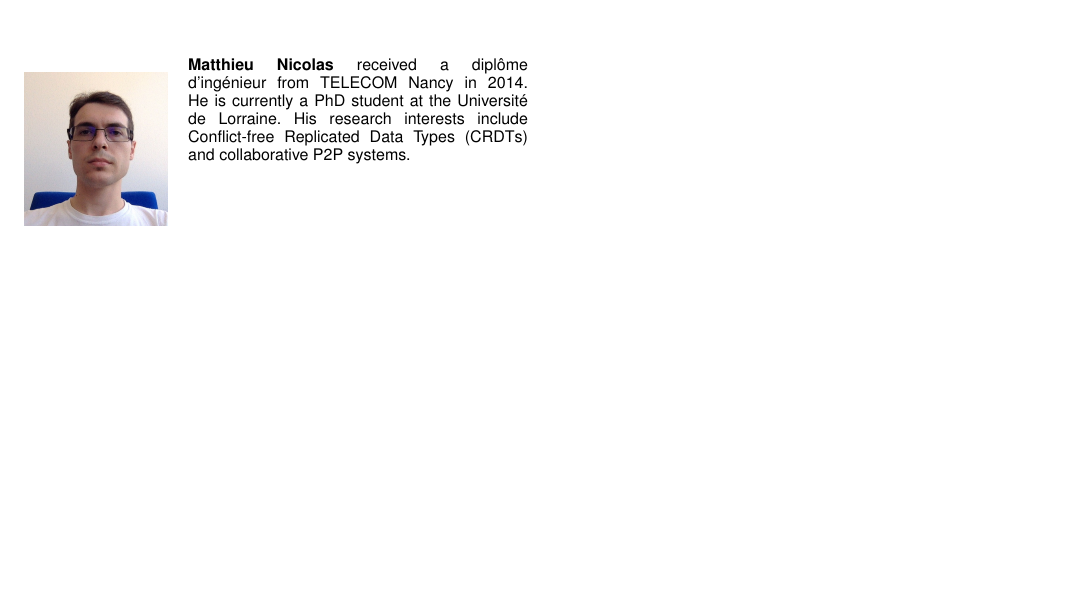
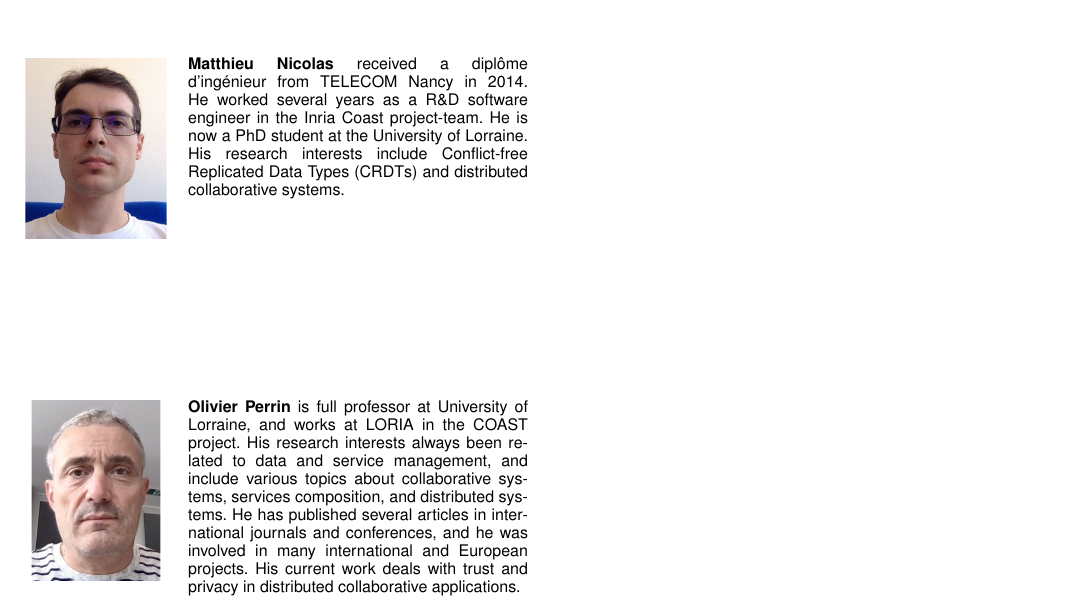
Before and after one commit to MatthieuNICOLAS/2021-application-tpds, a LaTeX paper (main.tex): part of page 15 of 15, cut so that both start at the same text, the shorter picture padded with empty space. Compiled offline with pdfLaTeX.

Commit message:
feat(biography): add Olivier's one

```diff
--- a/main.tex
+++ b/main.tex
@@ -1793,9 +1793,16 @@ If the value of an identifier instead indicates that it was inserted causally af
 % or if you just want to reserve a space for a photo:
 
 \begin{IEEEbiography}[{\includegraphics[width=1in,height=1.25in,clip,keepaspectratio]{matthieu.jpg}}]{Matthieu Nicolas}
-received a diplôme d'ingénieur from TELECOM Nancy in 2014.
-He is currently a PhD student at the Université de Lorraine.
-His research interests include \acfp{CRDT} and collaborative P2P systems.
+    received a diplôme d'ingénieur from TELECOM Nancy in 2014.
+    He worked several years as a R\&D software engineer in the Inria Coast project-team.
+    He is now a PhD student at the University of Lorraine.
+    His research interests include \acfp{CRDT} and distributed collaborative systems.
+\end{IEEEbiography}
+
+\begin{IEEEbiography}[{\includegraphics[width=1in,height=1.25in,clip,keepaspectratio]{olivier.jpg}}]{Olivier Perrin}
+    is full professor at University of Lorraine, and works at LORIA in the COAST project. His research interests always been related to data and service management, and include various topics about collaborative systems, services composition, and distributed systems.
+    He has published several articles in international journals and conferences, and he was involved in many international and European projects.
+    His current work deals with trust and privacy in distributed collaborative applications.
 \end{IEEEbiography}
 
 % if you will not have a photo at all:
```
Also changed, not shown: img/matthieu.jpg, img/olivier.jpg (added), main.pdf.
